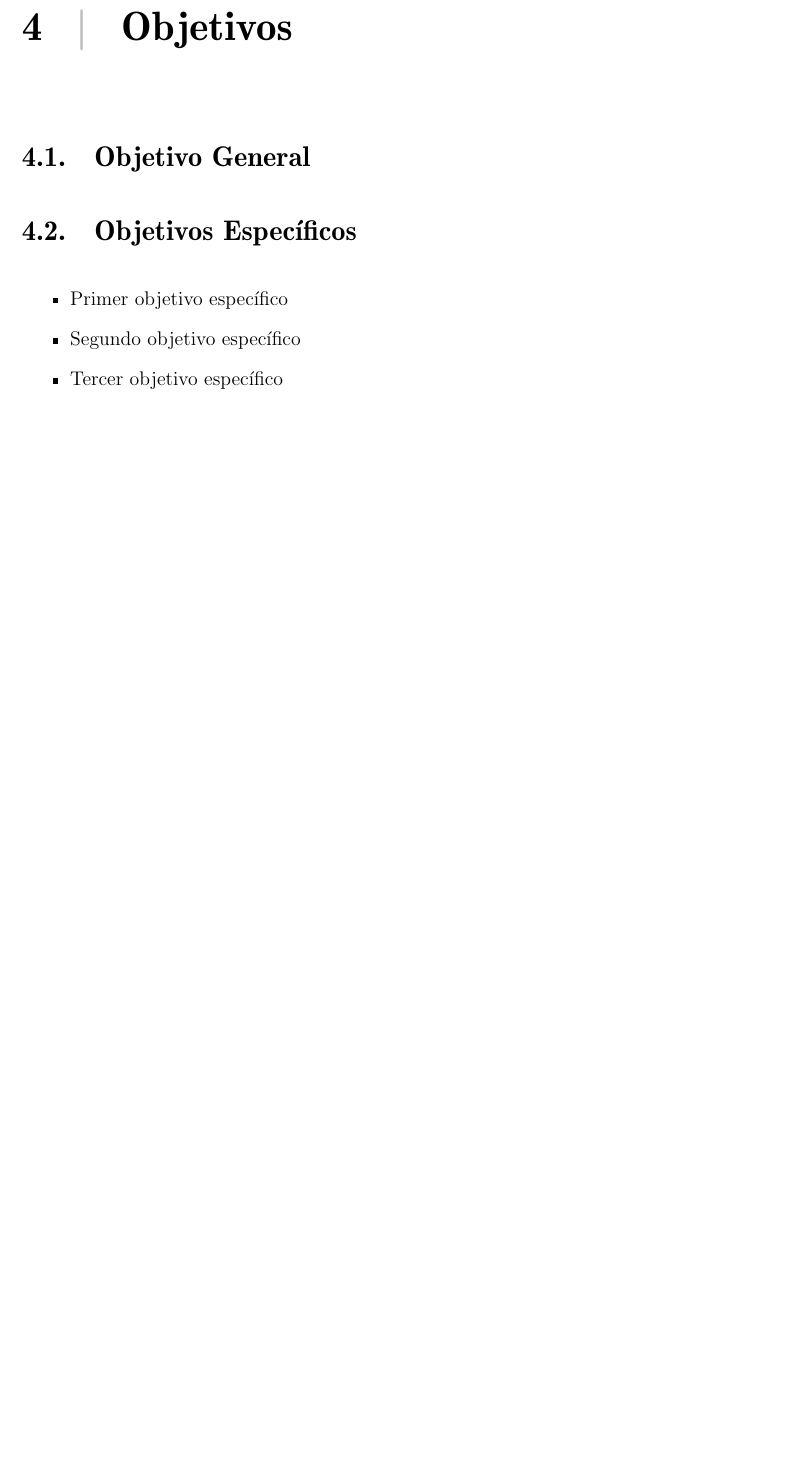
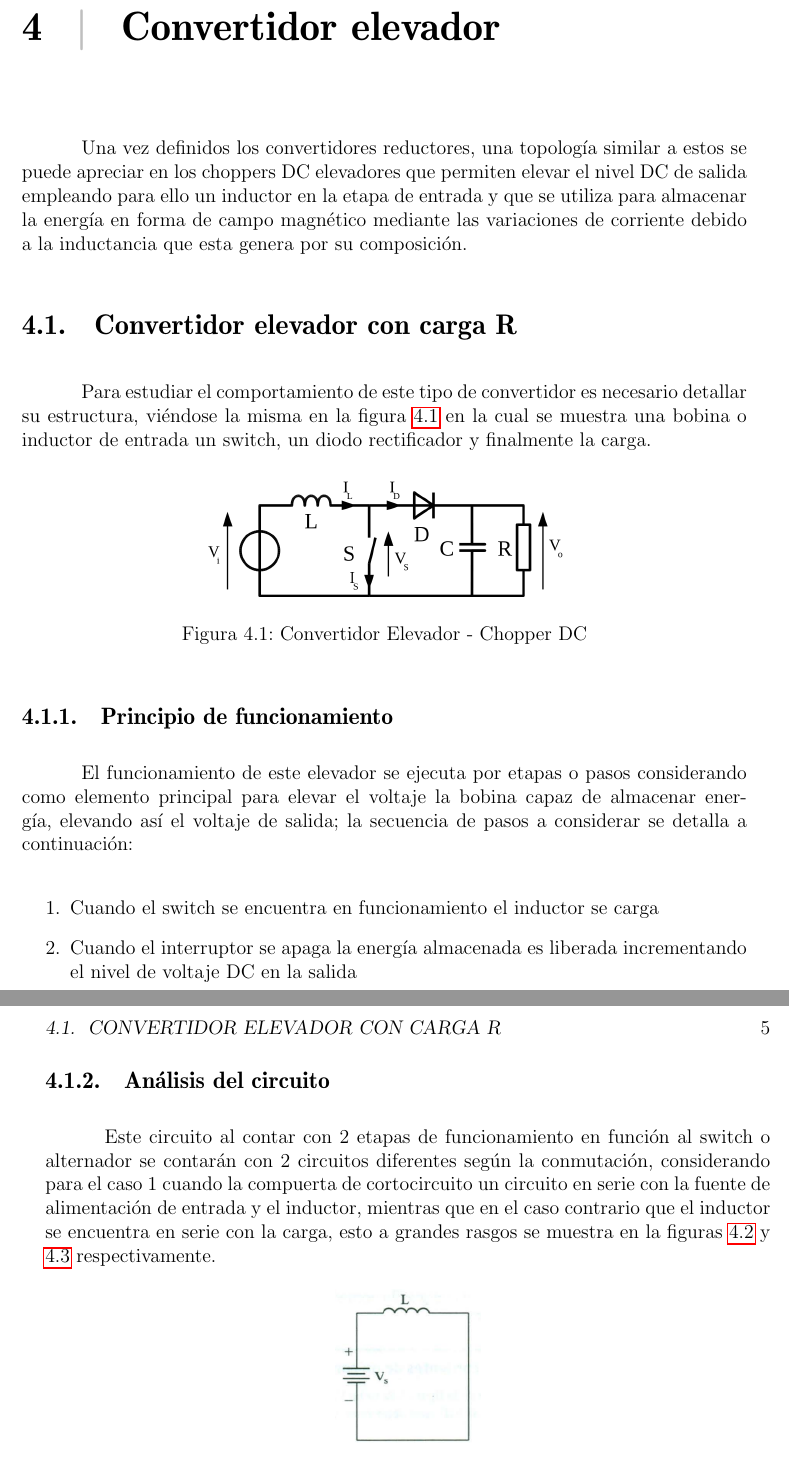
Before and after one commit to dbsrunsaac/sistemas-electronicos-potencia, a LaTeX book (TRABAJOS/RESUMENES/main.tex, which reads TRABAJOS/RESUMENES/contenido/res4_stepup.tex): part of page 10 of 13 before the commit and two parts of pages 10 and 11 of 14 after it, the two joined at a grey line, cut at the place of the change, the shorter picture padded with empty space. Compiled offline with pdfLaTeX.

Commit message:
step up converter

```diff
--- a/TRABAJOS/RESUMENES/contenido/res4_stepup.tex
+++ b/TRABAJOS/RESUMENES/contenido/res4_stepup.tex
@@ -1,12 +1,32 @@
-\chapter{Objetivos}
-\section{Objetivo General}
+\chapter{Convertidor elevador}
 
+Una vez definidos los convertidores reductores, una topología similar a estos se puede apreciar en los choppers DC elevadores que permiten elevar el nivel DC de salida empleando para ello un inductor en la etapa de entrada y que se utiliza para almacenar la energía en forma de campo magnético mediante las variaciones de corriente debido a la inductancia que esta genera por su composición.
 
-\section{Objetivos Específicos}
+\section{Convertidor elevador con carga R}
 
+Para estudiar el comportamiento de este tipo de convertidor es necesario detallar su estructura, viéndose la misma en la figura \ref{fig:convertidor-elevador} en la cual se muestra una bobina o inductor de entrada un switch, un diodo rectificador y finalmente la carga.
 
- \begin{itemize}
-	\item Primer objetivo específico
-	\item Segundo objetivo específico
-	\item Tercer objetivo específico
- \end{itemize}
+\begin{figure}[h]
+	\centering
+	\includegraphics[width=0.5\linewidth]{media/convertidor-elevador}
+	\caption{Convertidor Elevador - Chopper DC}
+	\label{fig:convertidor-elevador}
+\end{figure}
+
+\subsection{Principio de funcionamiento}
+
+El funcionamiento de este elevador se ejecuta por etapas o pasos considerando como elemento principal para elevar el voltaje la bobina capaz de almacenar energía, elevando así el voltaje de salida; la secuencia de pasos a considerar se detalla a continuación:
+
+\begin{enumerate}
+	\item Cuando el switch se encuentra en funcionamiento el inductor se carga
+	\item Cuando el interruptor se apaga la energía almacenada es liberada incrementando el nivel de voltaje DC en la salida
+\end{enumerate}
+
+\subsection{Análisis del circuito}
+
+Este circuito al contar con 2 etapas de funcionamiento en función al switch o alternador se contarán con 2 circuitos diferentes según la conmutación, considerando para el caso 1 cuando la compuerta de cortocircuito un circuito en serie con la fuente de alimentación de entrada y el inductor, mientras que en el caso contrario que el inductor se encuentra en serie con la carga, esto a grandes rasgos se muestra en la figuras \ref{fig:step-up-mode1} y \ref{fig:step-up-mode2} respectivamente.
+
+\begin{figure}[h]
+	\centering
+	\includegraphics[width=0.2\linewidth]{media/step-up-mode1}
+	\caption{Modo 1 - Convertidor elevador}
```
Also changed, not shown: TRABAJOS/RESUMENES/contenido/resumen.tex (+1 -1 lines), TRABAJOS/RESUMENES/main.pdf (added), TRABAJOS/RESUMENES/media/convertidor-elevador.png (added), TRABAJOS/RESUMENES/media/step-up-mode1.png (added), TRABAJOS/RESUMENES/media/step-up-mode2.png (added), TRABAJOS/RESUMENES/contenido/res4_stepup.tex (9 more changed lines), 3 other files.
